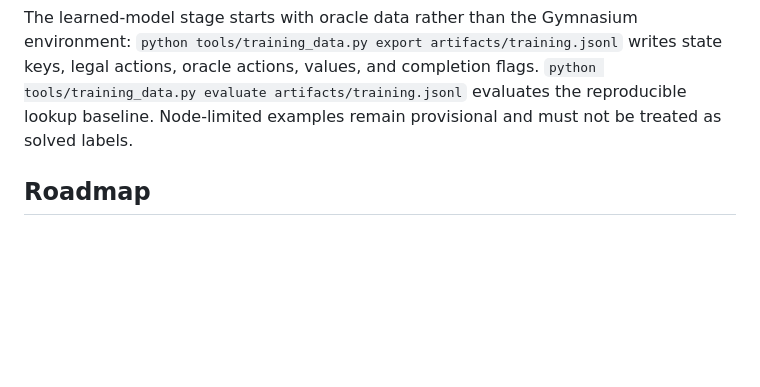
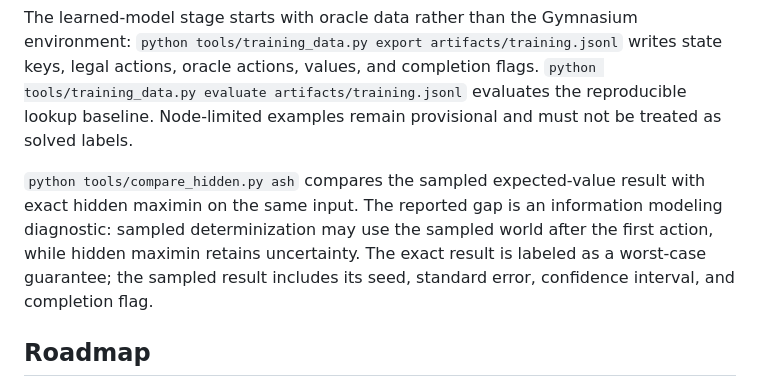
Before and after one commit to petrademia/yapping, a Markdown page: README.md, the part around the change. Drawn GitHub-style; blank space fills up the shorter version.

Commit message:
docs: explain hidden search bias

```diff
--- a/README.md
+++ b/README.md
@@ -207,6 +207,13 @@ writes state keys, legal actions, oracle actions, values, and completion flags.
 reproducible lookup baseline. Node-limited examples remain provisional and
 must not be treated as solved labels.
 
+`python tools/compare_hidden.py ash` compares the sampled expected-value result
+with exact hidden maximin on the same input. The reported gap is an information
+modeling diagnostic: sampled determinization may use the sampled world after
+the first action, while hidden maximin retains uncertainty. The exact result
+is labeled as a worst-case guarantee; the sampled result includes its seed,
+standard error, confidence interval, and completion flag.
+
 ## Roadmap
 
 1. Add matchup-specific evaluators and compare results with expert lines.
```
